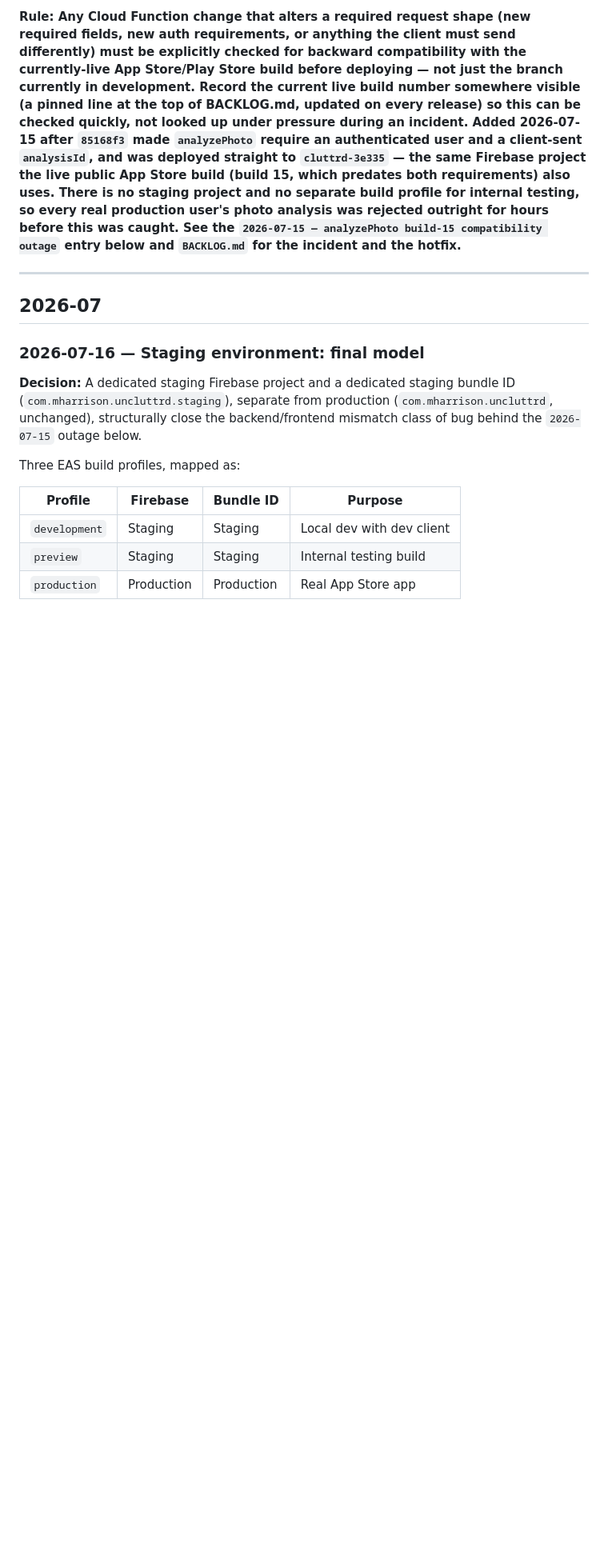
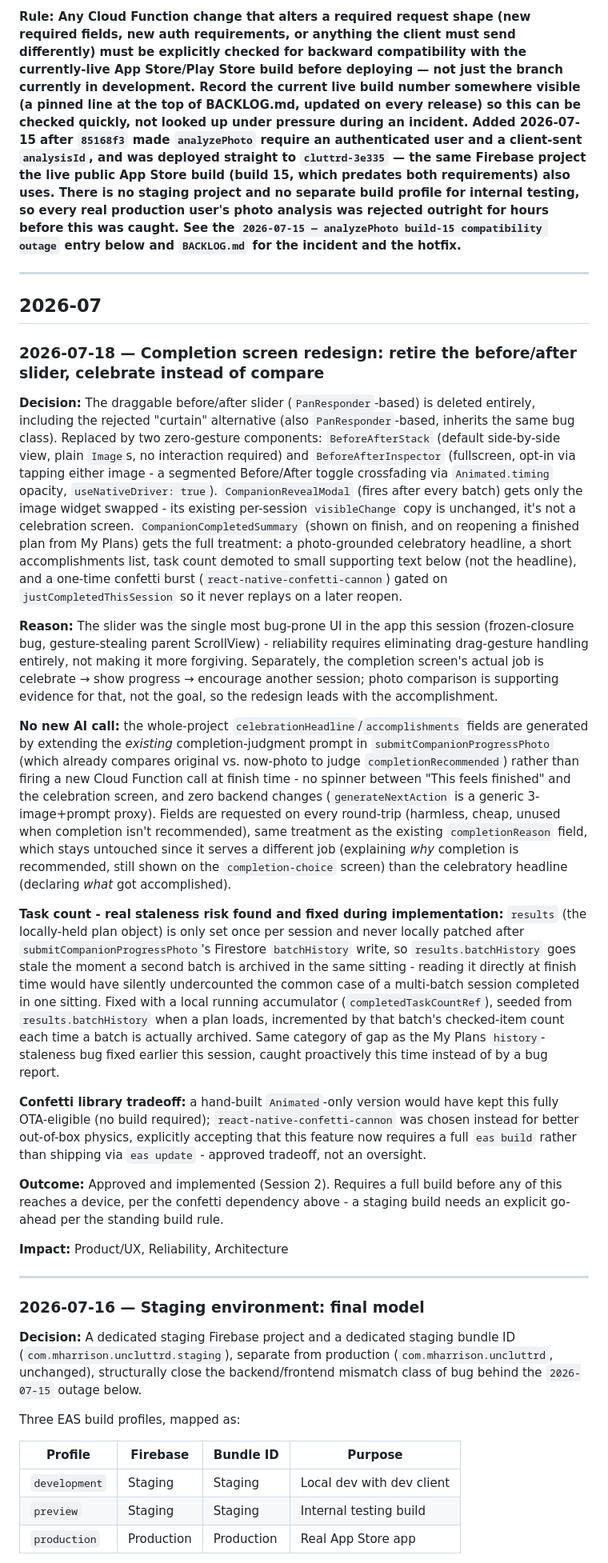
Before and after one commit to mharrison30/uncluttrd, a Markdown page: Uncluttrd Core Documents/DecisionLog.md, the part around the change. Shown at 80% size. Drawn GitHub-style; blank space fills up the shorter version.

Commit message:
Document completion screen redesign decision
Slider retirement rationale, no-new-AI-call approach for celebration
copy, the task-count staleness fix, and the confetti library/OTA
tradeoff explicitly accepted for this feature.

```diff
--- a/Uncluttrd Core Documents/DecisionLog.md
+++ b/Uncluttrd Core Documents/DecisionLog.md
@@ -10,6 +10,23 @@ Status: Living document. Add an entry whenever a meaningful architectural, produ
 ---
 
 ## 2026-07
+
+### 2026-07-18 — Completion screen redesign: retire the before/after slider, celebrate instead of compare
+**Decision:** The draggable before/after slider (`PanResponder`-based) is deleted entirely, including the rejected "curtain" alternative (also `PanResponder`-based, inherits the same bug class). Replaced by two zero-gesture components: `BeforeAfterStack` (default side-by-side view, plain `Image`s, no interaction required) and `BeforeAfterInspector` (fullscreen, opt-in via tapping either image - a segmented Before/After toggle crossfading via `Animated.timing` opacity, `useNativeDriver: true`). `CompanionRevealModal` (fires after every batch) gets only the image widget swapped - its existing per-session `visibleChange` copy is unchanged, it's not a celebration screen. `CompanionCompletedSummary` (shown on finish, and on reopening a finished plan from My Plans) gets the full treatment: a photo-grounded celebratory headline, a short accomplishments list, task count demoted to small supporting text below (not the headline), and a one-time confetti burst (`react-native-confetti-cannon`) gated on `justCompletedThisSession` so it never replays on a later reopen.
+
+**Reason:** The slider was the single most bug-prone UI in the app this session (frozen-closure bug, gesture-stealing parent ScrollView) - reliability requires eliminating drag-gesture handling entirely, not making it more forgiving. Separately, the completion screen's actual job is celebrate → show progress → encourage another session; photo comparison is supporting evidence for that, not the goal, so the redesign leads with the accomplishment.
+
+**No new AI call:** the whole-project `celebrationHeadline`/`accomplishments` fields are generated by extending the *existing* completion-judgment prompt in `submitCompanionProgressPhoto` (which already compares original vs. now-photo to judge `completionRecommended`) rather than firing a new Cloud Function call at finish time - no spinner between "This feels finished" and the celebration screen, and zero backend changes (`generateNextAction` is a generic 3-image+prompt proxy). Fields are requested on every round-trip (harmless, cheap, unused when completion isn't recommended), same treatment as the existing `completionReason` field, which stays untouched since it serves a different job (explaining *why* completion is recommended, still shown on the `completion-choice` screen) than the celebratory headline (declaring *what* got accomplished).
+
+**Task count - real staleness risk found and fixed during implementation:** `results` (the locally-held plan object) is only set once per session and never locally patched after `submitCompanionProgressPhoto`'s Firestore `batchHistory` write, so `results.batchHistory` goes stale the moment a second batch is archived in the same sitting - reading it directly at finish time would have silently undercounted the common case of a multi-batch session completed in one sitting. Fixed with a local running accumulator (`completedTaskCountRef`), seeded from `results.batchHistory` when a plan loads, incremented by that batch's checked-item count each time a batch is actually archived. Same category of gap as the My Plans `history`-staleness bug fixed earlier this session, caught proactively this time instead of by a bug report.
+
+**Confetti library tradeoff:** a hand-built `Animated`-only version would have kept this fully OTA-eligible (no build required); `react-native-confetti-cannon` was chosen instead for better out-of-box physics, explicitly accepting that this feature now requires a full `eas build` rather than shipping via `eas update` - approved tradeoff, not an oversight.
+
+**Outcome:** Approved and implemented (Session 2). Requires a full build before any of this reaches a device, per the confetti dependency above - a staging build needs an explicit go-ahead per the standing build rule.
+
+**Impact:** Product/UX, Reliability, Architecture
+
+---
 
 ### 2026-07-16 — Staging environment: final model
 **Decision:** A dedicated staging Firebase project and a dedicated staging bundle ID (`com.mharrison.uncluttrd.staging`), separate from production (`com.mharrison.uncluttrd`, unchanged), structurally close the backend/frontend mismatch class of bug behind the `2026-07-15` outage below.
```
